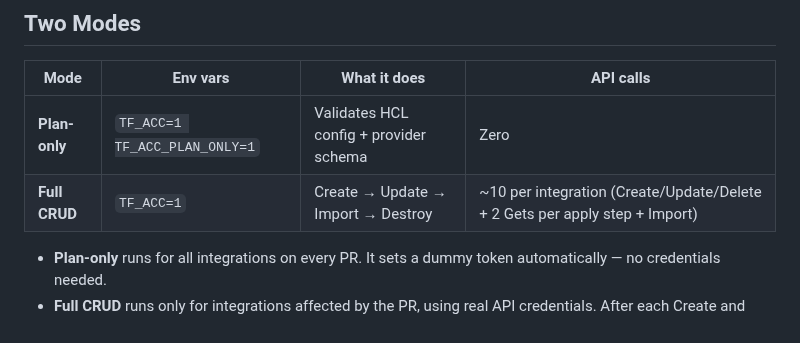
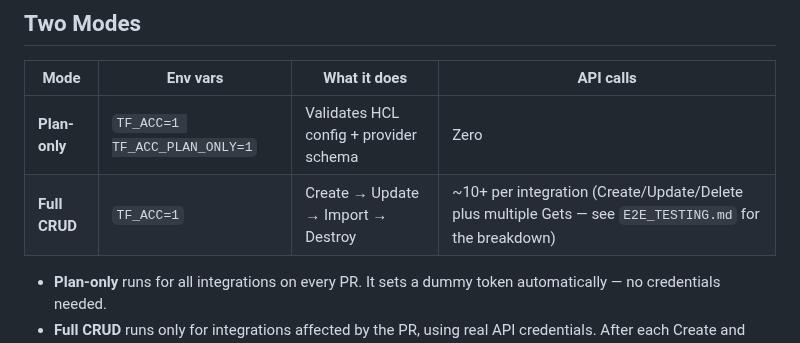
Before and after one commit to rudderlabs/terraform-provider-rudderstack, a Markdown page: README.md, the part around the change. Drawn GitHub-style.

```diff
--- a/README.md
+++ b/README.md
@@ -171,7 +171,7 @@ The provider includes an E2E acceptance test framework that validates integratio
 | Mode | Env vars | What it does | API calls |
 |---|---|---|---|
 | **Plan-only** | `TF_ACC=1 TF_ACC_PLAN_ONLY=1` | Validates HCL config + provider schema | Zero |
-| **Full CRUD** | `TF_ACC=1` | Create → Update → Import → Destroy | ~10 per integration (Create/Update/Delete + 2 Gets per apply step + Import) |
+| **Full CRUD** | `TF_ACC=1` | Create → Update → Import → Destroy | ~10+ per integration (Create/Update/Delete plus multiple Gets — see `E2E_TESTING.md` for the breakdown) |
 
 - **Plan-only** runs for all integrations on every PR. It sets a dummy token automatically — no credentials needed.
 - **Full CRUD** runs only for integrations affected by the PR, using real API credentials. After each Create and Update step, the test fetches the resource from the API and verifies its config matches the expected `APICreate`/`APIUpdate` JSON from the test configs.
```
Also changed, not shown: E2E_TESTING.md (+4 -2 lines).
